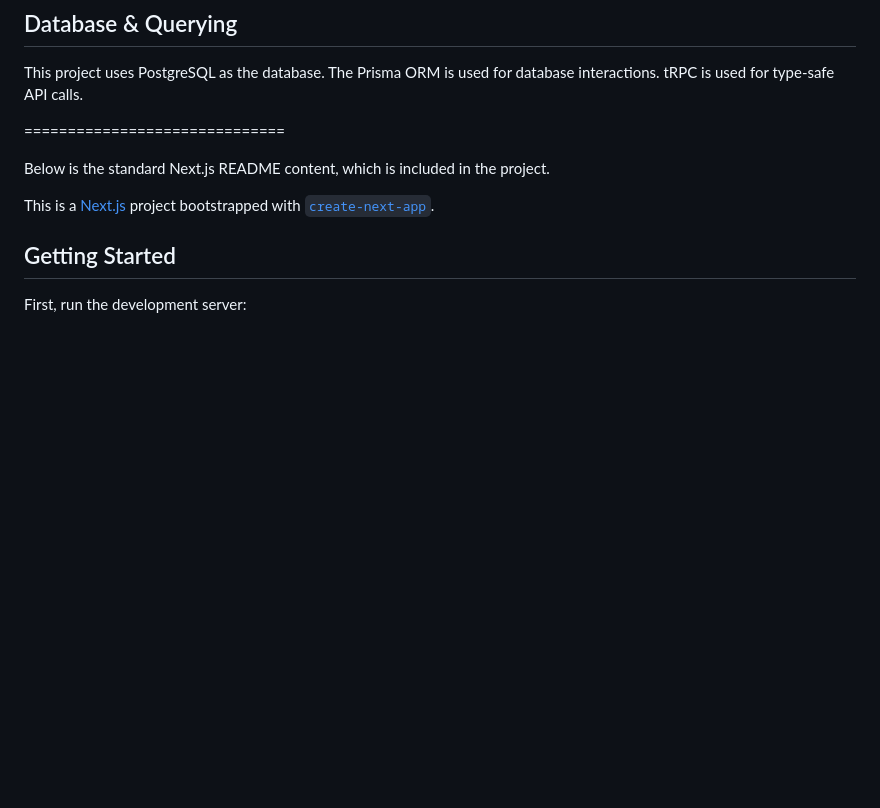
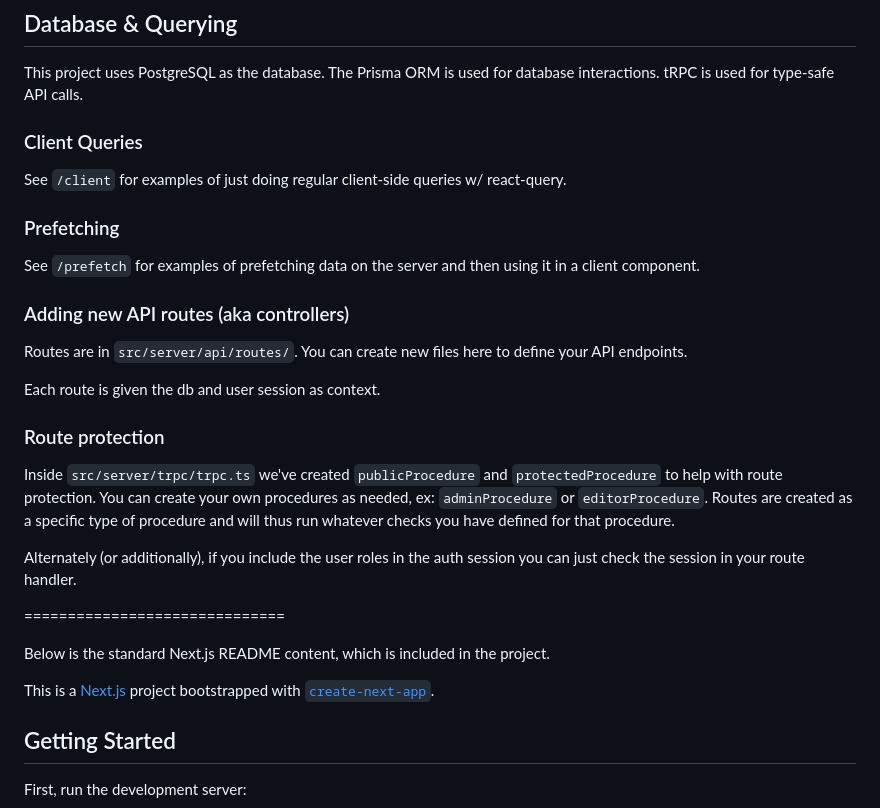
Before and after one commit to ucdavis/software-catalog, a Markdown page: README.md, the part around the change. GitHub-like rendering; blank space fills up the shorter version.

```diff
--- a/README.md
+++ b/README.md
@@ -51,6 +51,26 @@ CAS is not working right now.
 
 This project uses PostgreSQL as the database. The Prisma ORM is used for database interactions. tRPC is used for type-safe API calls.
 
+### Client Queries
+
+See `/client` for examples of just doing regular client-side queries w/ react-query.
+
+### Prefetching
+
+See `/prefetch` for examples of prefetching data on the server and then using it in a client component.
+
+### Adding new API routes (aka controllers)
+
+Routes are in `src/server/api/routes/`. You can create new files here to define your API endpoints.
+
+Each route is given the db and user session as context.
+
+### Route protection
+
+Inside `src/server/trpc/trpc.ts` we've created `publicProcedure` and `protectedProcedure` to help with route protection. You can create your own procedures as needed, ex: `adminProcedure` or `editorProcedure`. Routes are created as a specific type of procedure and will thus run whatever checks you have defined for that procedure.
+
+Alternately (or additionally), if you include the user roles in the auth session you can just check the session in your route handler.
+
 ==============================
 
 Below is the standard Next.js README content, which is included in the project.
```
